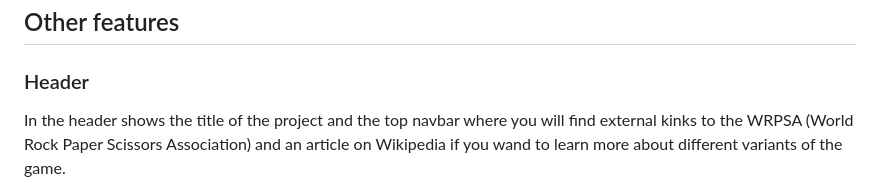
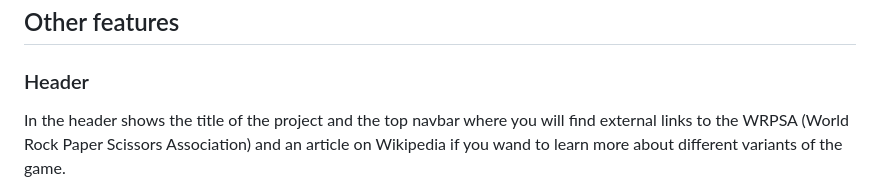
Before and after one commit to DrSYakovlev/pierre-papier-ciseaux-puits, a Markdown page: README.md, the part around the change. Drawn GitHub-style.

```diff
--- a/README.md
+++ b/README.md
@@ -12,7 +12,7 @@ In this version, two elements ("Well" and "Paper") win against two weapons. This
 
 ### Header
 
-In the header shows the title of the project and the top navbar where you will find external kinks to the WRPSA (World Rock Paper Scissors Association) and an article on Wikipedia if you wand to learn more about different variants of the game.
+In the header shows the title of the project and the top navbar where you will find external links to the WRPSA (World Rock Paper Scissors Association) and an article on Wikipedia if you wand to learn more about different variants of the game.
 
 ![Rules-layout](./assets/images/features-header.png "Rules-layout")
 
```
